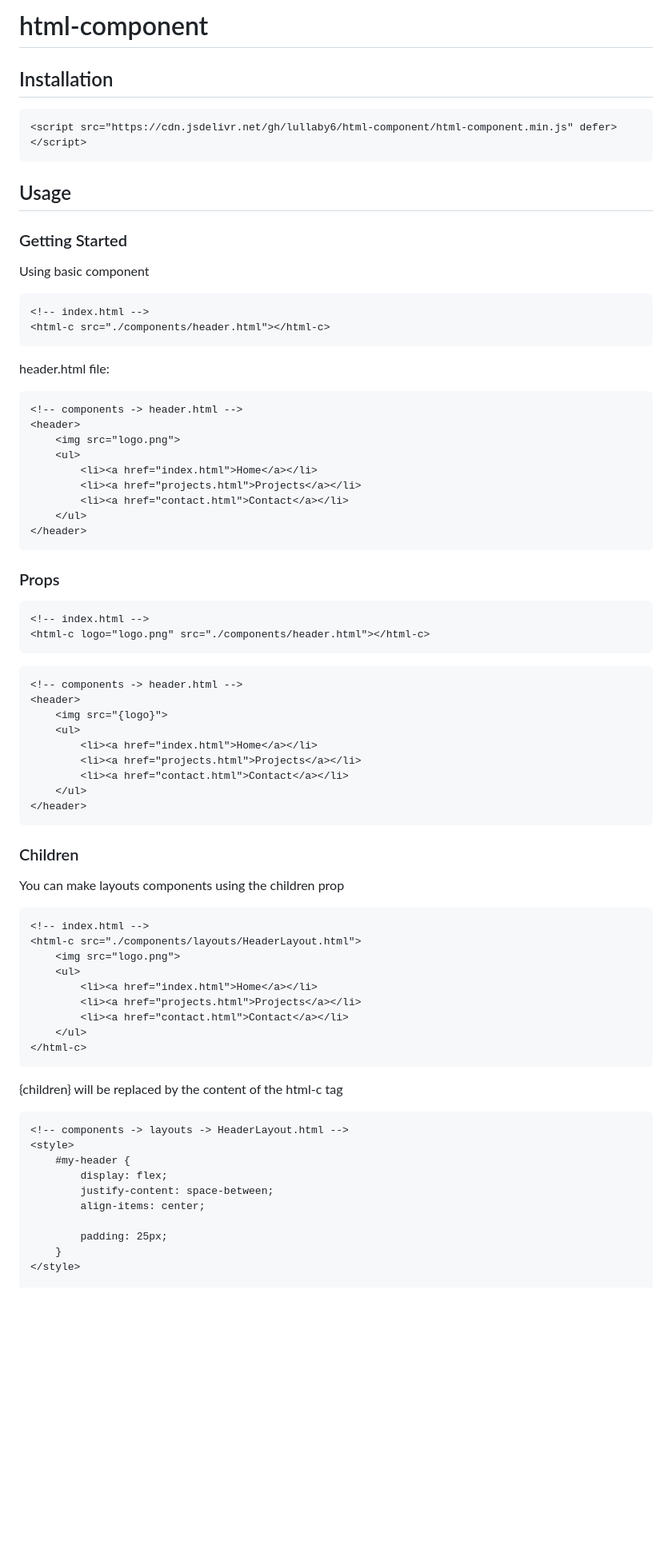
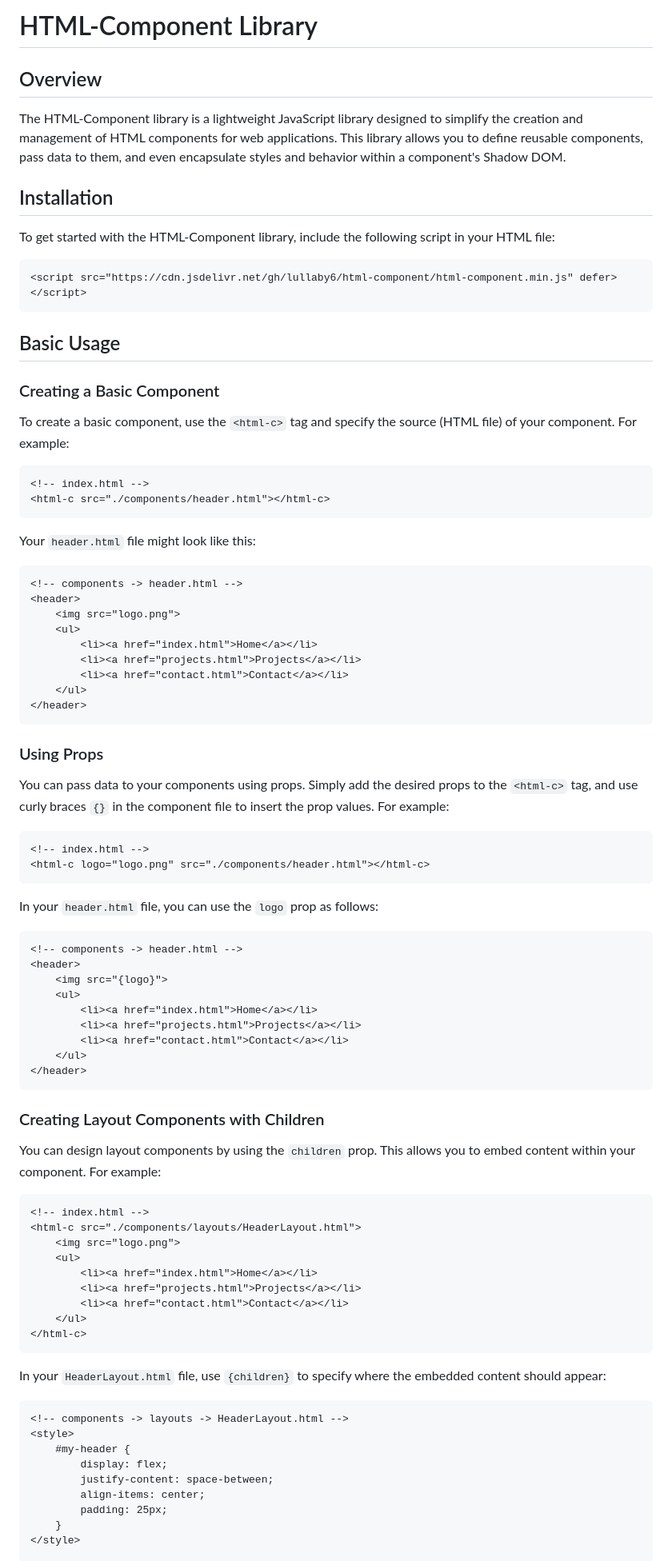
Before and after one commit to lullaby6/html-fetch.js, a Markdown page: README.md, the part around one of its changes. Shown at 80% size. Drawn GitHub-style; blank space fills up the shorter version.

Commit message:
better readme

````diff
--- a/README.md
+++ b/README.md
@@ -1,22 +1,30 @@
-# html-component
+# HTML-Component Library
+
+## Overview
+
+The HTML-Component library is a lightweight JavaScript library designed to simplify the creation and management of HTML components for web applications. This library allows you to define reusable components, pass data to them, and even encapsulate styles and behavior within a component's Shadow DOM.
 
 ## Installation
+
+To get started with the HTML-Component library, include the following script in your HTML file:
 
 ```html
 <script src="https://cdn.jsdelivr.net/gh/lullaby6/html-component/html-component.min.js" defer></script>
 ```
 
-## Usage
+## Basic Usage
 
-### Getting Started
+### Creating a Basic Component
 
-Using basic component
+To create a basic component, use the `<html-c>` tag and specify the source (HTML file) of your component. For example:
+
 ```html
 <!-- index.html -->
 <html-c src="./components/header.html"></html-c>
 ```
 
-header.html file:
+Your `header.html` file might look like this:
+
 ```html
 <!-- components -> header.html -->
 <header>
@@ -29,12 +37,16 @@ header.html file:
 </header>
 ```
 
-### Props
+### Using Props
+
+You can pass data to your components using props. Simply add the desired props to the `<html-c>` tag, and use curly braces `{}` in the component file to insert the prop values. For example:
 
 ```html
 <!-- index.html -->
 <html-c logo="logo.png" src="./components/header.html"></html-c>
 ```
+
+In your `header.html` file, you can use the `logo` prop as follows:
 
 ```html
 <!-- components -> header.html -->
@@ -48,9 +60,9 @@ header.html file:
 </header>
 ```
 
-### Children
+### Creating Layout Components with Children
 
-You can make layouts components using the children prop
+You can design layout components by using the `children` prop. This allows you to embed content within your component. For example:
 
 ```html
 <!-- index.html -->
@@ -64,7 +76,7 @@ You can make layouts components using the children prop
 </html-c>
 ```
 
-{children} will be replaced by the content of the html-c tag
+In your `HeaderLayout.html` file, use `{children}` to specify where the embedded content should appear:
 
 ```html
 <!-- components -> layouts -> HeaderLayout.html -->
@@ -73,7 +85,6 @@ You can make layouts components using the children prop
         display: flex;
         justify-content: space-between;
         align-items: center;
-
         padding: 25px;
     }
 </style>
````
Also changed, not shown: other parts of README.md (+10 -12 lines).
